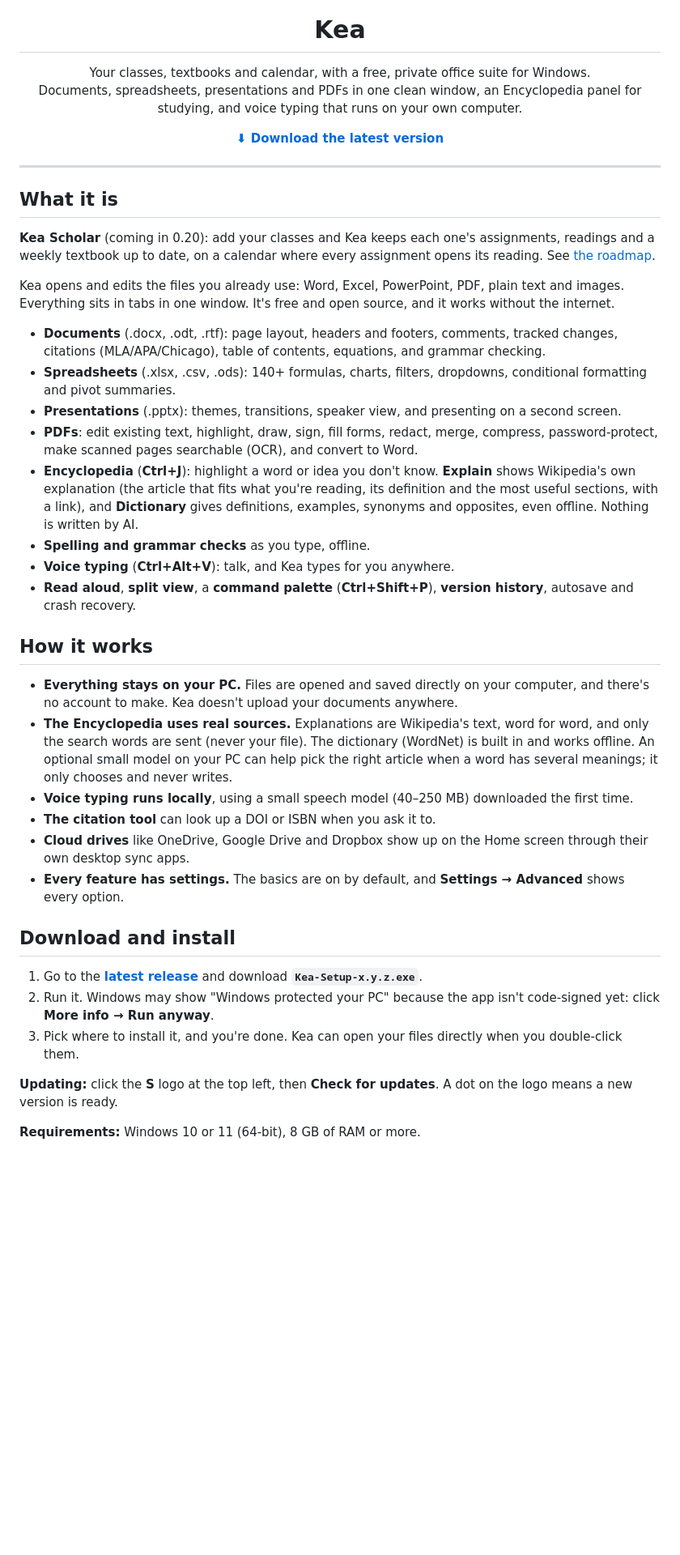
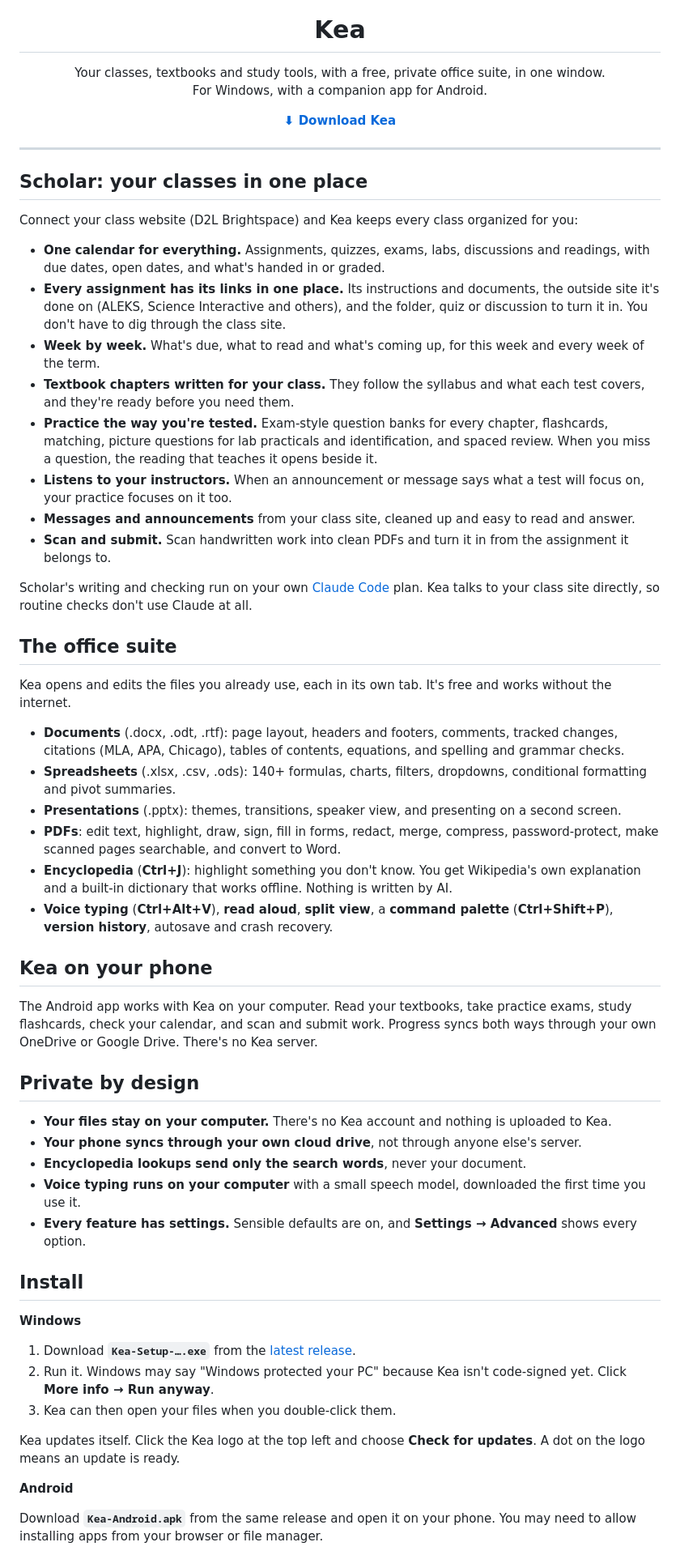
Before and after one commit to kadenw213-svg/Kea, a Markdown page: README.md, the part around one of its changes. Shown at 81% size. Drawn GitHub-style; blank space fills up the shorter version.

Commit message:
Rewrite the README for Kea as it is now
Co-Authored-By: Claude Opus 5.5 <noreply@anthropic.com>

```diff
--- a/README.md
+++ b/README.md
@@ -5,57 +5,83 @@
 <h1 align="center">Kea</h1>
 
 <p align="center">
-  Your classes, textbooks and calendar, with a free, private office suite for Windows.<br>
-  Documents, spreadsheets, presentations and PDFs in one clean window, an Encyclopedia panel for studying,
-  and voice typing that runs on your own computer.
+  Your classes, textbooks and study tools, with a free, private office suite, in one window.<br>
+  For Windows, with a companion app for Android.
 </p>
 
 <p align="center">
-  <a href="https://github.com/kadenw213-svg/kea/releases/latest"><b>⬇ Download the latest version</b></a>
+  <a href="https://github.com/kadenw213-svg/kea/releases/latest"><b>⬇ Download Kea</b></a>
 </p>
 
 ---
 
-## What it is
+## Scholar: your classes in one place
 
-**Kea Scholar** (coming in 0.20): add your classes and Kea keeps each one's assignments, readings and a weekly
-textbook up to date, on a calendar where every assignment opens its reading. See [the roadmap](ideas/kea-roadmap.md).
+Connect your class website (D2L Brightspace) and Kea keeps every class organized for you:
 
-Kea opens and edits the files you already use: Word, Excel, PowerPoint, PDF, plain text and images.
-Everything sits in tabs in one window. It's free and open source, and it works without the internet.
+- **One calendar for everything.** Assignments, quizzes, exams, labs, discussions and readings, with due dates,
+  open dates, and what's handed in or graded.
+- **Every assignment has its links in one place.** Its instructions and documents, the outside site it's done on
+  (ALEKS, Science Interactive and others), and the folder, quiz or discussion to turn it in. You don't have to dig
+  through the class site.
+- **Week by week.** What's due, what to read and what's coming up, for this week and every week of the term.
+- **Textbook chapters written for your class.** They follow the syllabus and what each test covers, and they're
+  ready before you need them.
+- **Practice the way you're tested.** Exam-style question banks for every chapter, flashcards, matching, picture
+  questions for lab practicals and identification, and spaced review. When you miss a question, the reading that
+  teaches it opens beside it.
+- **Listens to your instructors.** When an announcement or message says what a test will focus on, your practice
+  focuses on it too.
+- **Messages and announcements** from your class site, cleaned up and easy to read and answer.
+- **Scan and submit.** Scan handwritten work into clean PDFs and turn it in from the assignment it belongs to.
+
+Scholar's writing and checking run on your own [Claude Code](https://claude.com/claude-code) plan. Kea talks to
+your class site directly, so routine checks don't use Claude at all.
+
+## The office suite
+
+Kea opens and edits the files you already use, each in its own tab. It's free and works without the internet.
 
 - **Documents** (.docx, .odt, .rtf): page layout, headers and footers, comments, tracked changes, citations
-  (MLA/APA/Chicago), table of contents, equations, and grammar checking.
-- **Spreadsheets** (.xlsx, .csv, .ods): 140+ formulas, charts, filters, dropdowns, conditional formatting and pivot summaries.
+  (MLA, APA, Chicago), tables of contents, equations, and spelling and grammar checks.
+- **Spreadsheets** (.xlsx, .csv, .ods): 140+ formulas, charts, filters, dropdowns, conditional formatting and
+  pivot summaries.
 - **Presentations** (.pptx): themes, transitions, speaker view, and presenting on a second screen.
-- **PDFs**: edit existing text, highlight, draw, sign, fill forms, redact, merge, compress, password-protect,
-  make scanned pages searchable (OCR), and convert to Word.
-- **Encyclopedia** (**Ctrl+J**): highlight a word or idea you don't know. **Explain** shows Wikipedia's own explanation
-  (the article that fits what you're reading, its definition and the most useful sections, with a link), and
-  **Dictionary** gives definitions, examples, synonyms and opposites, even offline. Nothing is written by AI.
-- **Spelling and grammar checks** as you type, offline.
-- **Voice typing** (**Ctrl+Alt+V**): talk, and Kea types for you anywhere.
-- **Read aloud**, **split view**, a **command palette** (**Ctrl+Shift+P**), **version history**, autosave and crash recovery.
+- **PDFs**: edit text, highlight, draw, sign, fill in forms, redact, merge, compress, password-protect, make
+  scanned pages searchable, and convert to Word.
+- **Encyclopedia** (**Ctrl+J**): highlight something you don't know. You get Wikipedia's own explanation and a
+  built-in dictionary that works offline. Nothing is written by AI.
+- **Voice typing** (**Ctrl+Alt+V**), **read aloud**, **split view**, a **command palette** (**Ctrl+Shift+P**),
+  **version history**, autosave and crash recovery.
 
-## How it works
+## Kea on your phone
 
-- **Everything stays on your PC.** Files are opened and saved directly on your computer, and there's no account to make.
-  Kea doesn't upload your documents anywhere.
-- **The Encyclopedia uses real sources.** Explanations are Wikipedia's text, word for word, and only the search words are sent
-  (never your file). The dictionary (WordNet) is built in and works offline. An optional small model on your PC can
-  help pick the right article when a word has several meanings; it only chooses and never writes.
-- **Voice typing runs locally**, using a small speech model (40–250 MB) downloaded the first time.
-- **The citation tool** can look up a DOI or ISBN when you ask it to.
-- **Cloud drives** like OneDrive, Google Drive and Dropbox show up on the Home screen through their own desktop sync apps.
-- **Every feature has settings.** The basics are on by default, and **Settings → Advanced** shows every option.
+The Android app works with Kea on your computer. Read your textbooks, take practice exams, study flashcards,
+check your calendar, and scan and submit work. Progress syncs both ways through your own OneDrive or Google
+Drive. There's no Kea server.
 
-## Download and install
+## Private by design
 
-1. Go to the [**latest release**](https://github.com/kadenw213-svg/kea/releases/latest) and download
-   **`Kea-Setup-x.y.z.exe`**.
-2. Run it. Windows may show "Windows protected your PC" because the app isn't code-signed yet: click **More info → Run anyway**.
-3. Pick where to install it, and you're done. Kea can open your files directly when you double-click them.
+- **Your files stay on your computer.** There's no Kea account and nothing is uploaded to Kea.
+- **Your phone syncs through your own cloud drive**, not through anyone else's server.
+- **Encyclopedia lookups send only the search words**, never your document.
+- **Voice typing runs on your computer** with a small speech model, downloaded the first time you use it.
+- **Every feature has settings.** Sensible defaults are on, and **Settings → Advanced** shows every option.
 
-**Updating:** click the **S** logo at the top left, then **Check for updates**. A dot on the logo means a new version is ready.
+## Install
 
-**Requirements:** Windows 10 or 11 (64-bit), 8 GB of RAM or more.
+**Windows**
+
+1. Download **`Kea-Setup-….exe`** from the [latest release](https://github.com/kadenw213-svg/kea/releases/latest).
+2. Run it. Windows may say "Windows protected your PC" because Kea isn't code-signed yet. Click
+   **More info → Run anyway**.
+3. Kea can then open your files when you double-click them.
+
+Kea updates itself. Click the Kea logo at the top left and choose **Check for updates**. A dot on the logo means
+an update is ready.
+
+**Android**
+
+Download **`Kea-Android.apk`** from the same release and open it on your phone. You may need to allow installing
+apps from your browser or file manager.
+
```
Also changed, not shown: other parts of README.md (+7 -3 lines).
